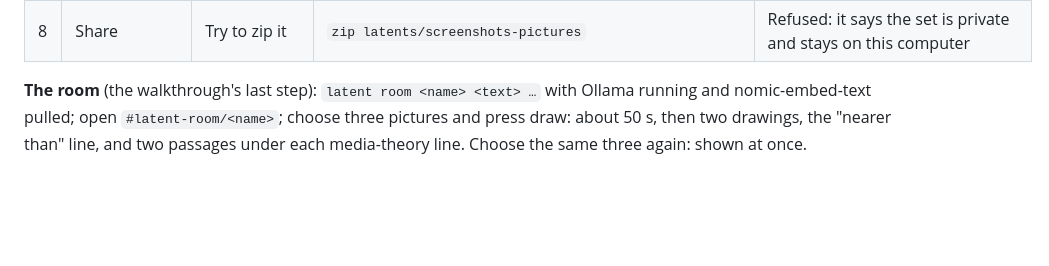
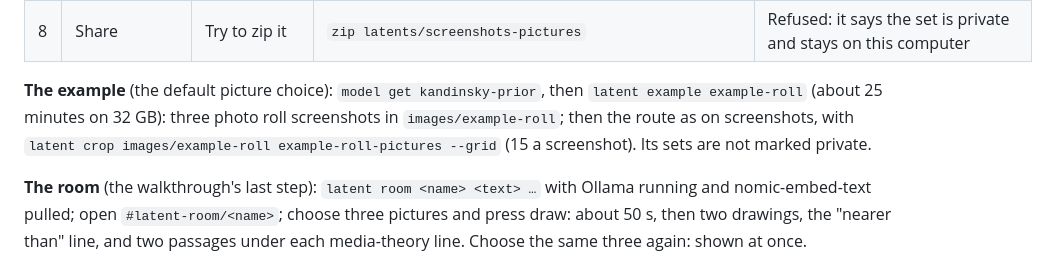
Before and after one commit to studio0rpiment/variable-machine, a Markdown page: docs/projects-test-guide.md, the part around the change. GitHub-like rendering; blank space fills up the shorter version.

```diff
--- a/docs/projects-test-guide.md
+++ b/docs/projects-test-guide.md
@@ -58,6 +58,8 @@ The steps by hand, for checking each one:
 | 6 | Train | Train the decoder on the set | `latent train screenshots-pictures` | 20 steps a picture: 300 steps for 15, 6 minutes on the mocks. Afterwards `latent-trained.png` is beside `latent.png` |
 | 7 | Image segmentation | Measure the pictures; press **open the gallery** on the card | `latent gallery screenshots-pictures images/screenshots-pictures` | The page shows the latent image (before and after training) and the pixel average, each with its line of media theory (Barthes, Baudrillard, Benjamin); a list "what media theory says it is like" (Baudrillard's phases, Lacan's mirror stage, Flusser), with Steyerl's poor image and the line on saved posts and the recommender; "no axes"; then every picture, nearest first, with what it brings. On the mocks: 0.86 to 1.31 spreads |
 | 8 | Share | Try to zip it | `zip latents/screenshots-pictures` | Refused: it says the set is private and stays on this computer |
+
+**The example** (the default picture choice): `model get kandinsky-prior`, then `latent example example-roll` (about 25 minutes on 32 GB): three photo roll screenshots in `images/example-roll`; then the route as on screenshots, with `latent crop images/example-roll example-roll-pictures --grid` (15 a screenshot). Its sets are not marked private.
 
 **The room** (the walkthrough's last step): `latent room <name> <text> …` with Ollama running and nomic-embed-text pulled; open `#latent-room/<name>`; choose three pictures and press draw: about 50 s, then two drawings, the "nearer than" line, and two passages under each media-theory line. Choose the same three again: shown at once.
 
```
Also changed, not shown: docs/latent-image-plan.md (+19 -0 lines), docs/images/latent-example-latent.jpg (added), docs/images/latent-example-roll.jpg (added), docs/images/latent-example-room.jpg (added), 11 other files.
